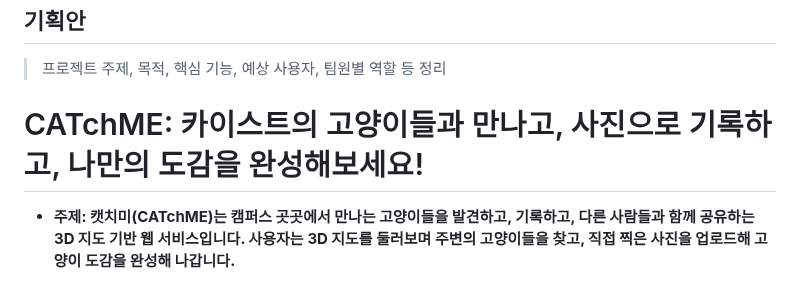
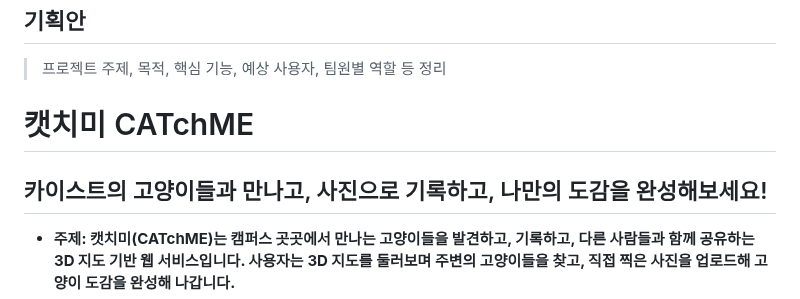
Before and after one commit to madcamp-official/26s-w1-c3-05, a Markdown page: README.md, the part around the change. Drawn GitHub-style.

```diff
--- a/README.md
+++ b/README.md
@@ -21,7 +21,8 @@
 
 > 프로젝트 주제, 목적, 핵심 기능, 예상 사용자, 팀원별 역할 등 정리
 
-# CATchME: 카이스트의 고양이들과 만나고, 사진으로 기록하고, 나만의 도감을 완성해보세요!
+# 캣치미 CATchME
+## 카이스트의 고양이들과 만나고, 사진으로 기록하고, 나만의 도감을 완성해보세요!
 
 - **주제: 캣치미(CATchME)는 캠퍼스 곳곳에서 만나는 고양이들을 발견하고, 기록하고, 다른 사람들과 함께 공유하는 3D 지도 기반 웹 서비스입니다. 사용자는 3D 지도를 둘러보며 주변의 고양이들을 찾고, 직접 찍은 사진을 업로드해 고양이 도감을 완성해 나갑니다.**
 - **목적: 고양이 사진을 찍고, 위치 정보와 함께 기록하고 다른 사람들과 공유합니다. 사용자는 주변 고양이를 발견하고 도감을 채워갑니다.**
```
